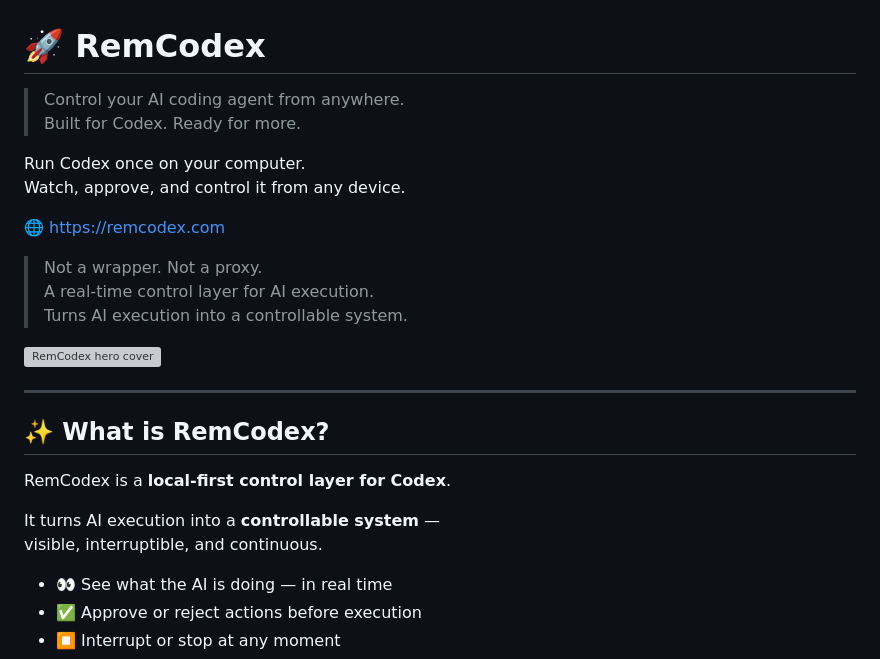
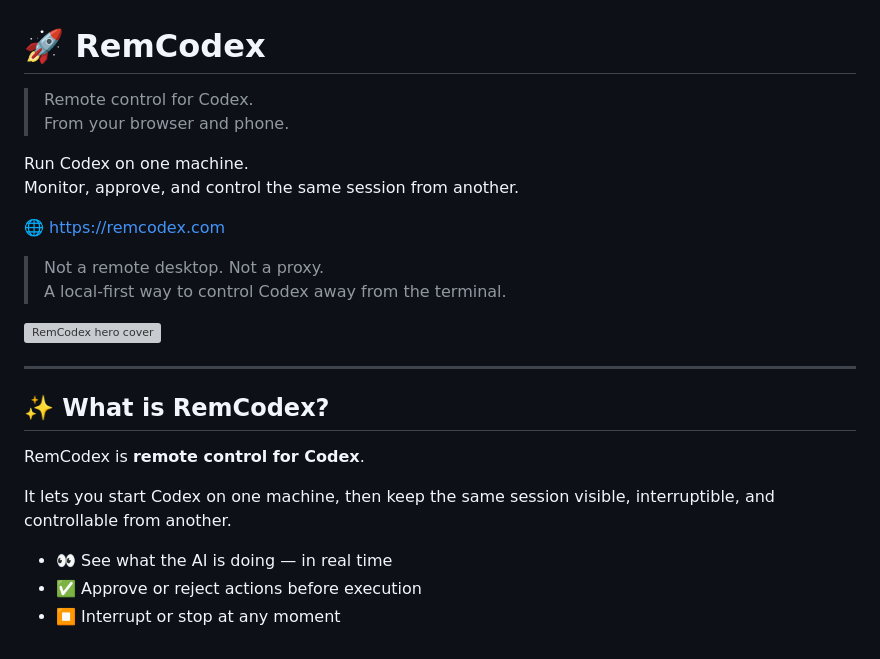
Before and after one commit to lupishan/remcodex, a Markdown page: README.md, the part around the change. Rendered like a GitHub page; grey boxes are pictures that could not be loaded.

Commit message:
docs: refocus README on remote Codex

```diff
--- a/README.md
+++ b/README.md
@@ -1,16 +1,15 @@
 # 🚀 RemCodex
 
-> Control your AI coding agent from anywhere.
-> Built for Codex. Ready for more.
+> Remote control for Codex.
+> From your browser and phone.
 
-Run Codex once on your computer.
-Watch, approve, and control it from any device.
+Run Codex on one machine.
+Monitor, approve, and control the same session from another.
 
 🌐 https://remcodex.com
 
-> Not a wrapper. Not a proxy.
-> A real-time control layer for AI execution.
-> Turns AI execution into a controllable system.
+> Not a remote desktop. Not a proxy.
+> A local-first way to control Codex away from the terminal.
 
 ![RemCodex hero cover](docs/assets/hero-cover.png)
 
@@ -18,10 +17,10 @@ Watch, approve, and control it from any device.
 
 ## ✨ What is RemCodex?
 
-RemCodex is a **local-first control layer for Codex**.
+RemCodex is **remote control for Codex**.
 
-It turns AI execution into a **controllable system** —
-visible, interruptible, and continuous.
+It lets you start Codex on one machine, then keep the same session visible,
+interruptible, and controllable from another.
 
 - 👀 See what the AI is doing — in real time
 - ✅ Approve or reject actions before execution
```
